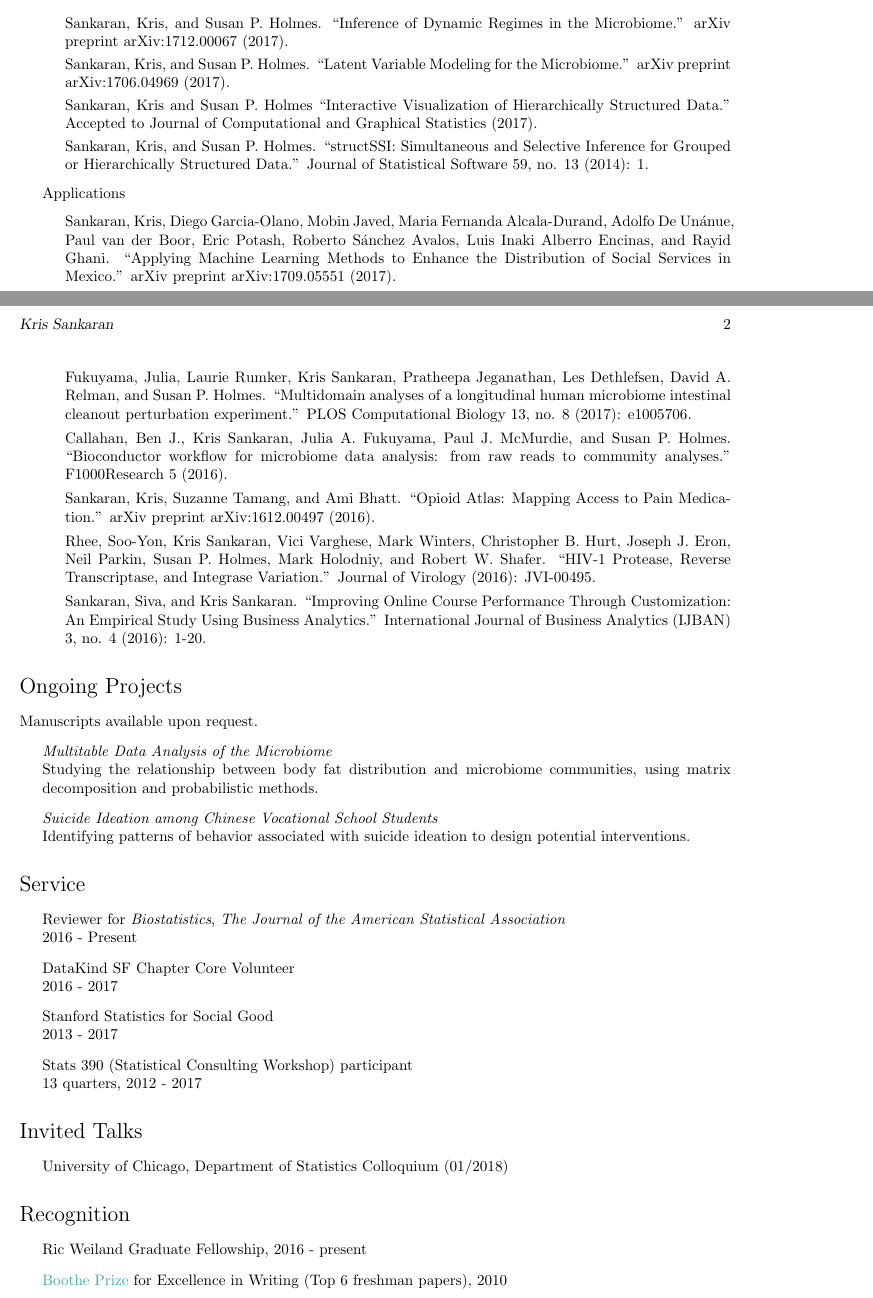
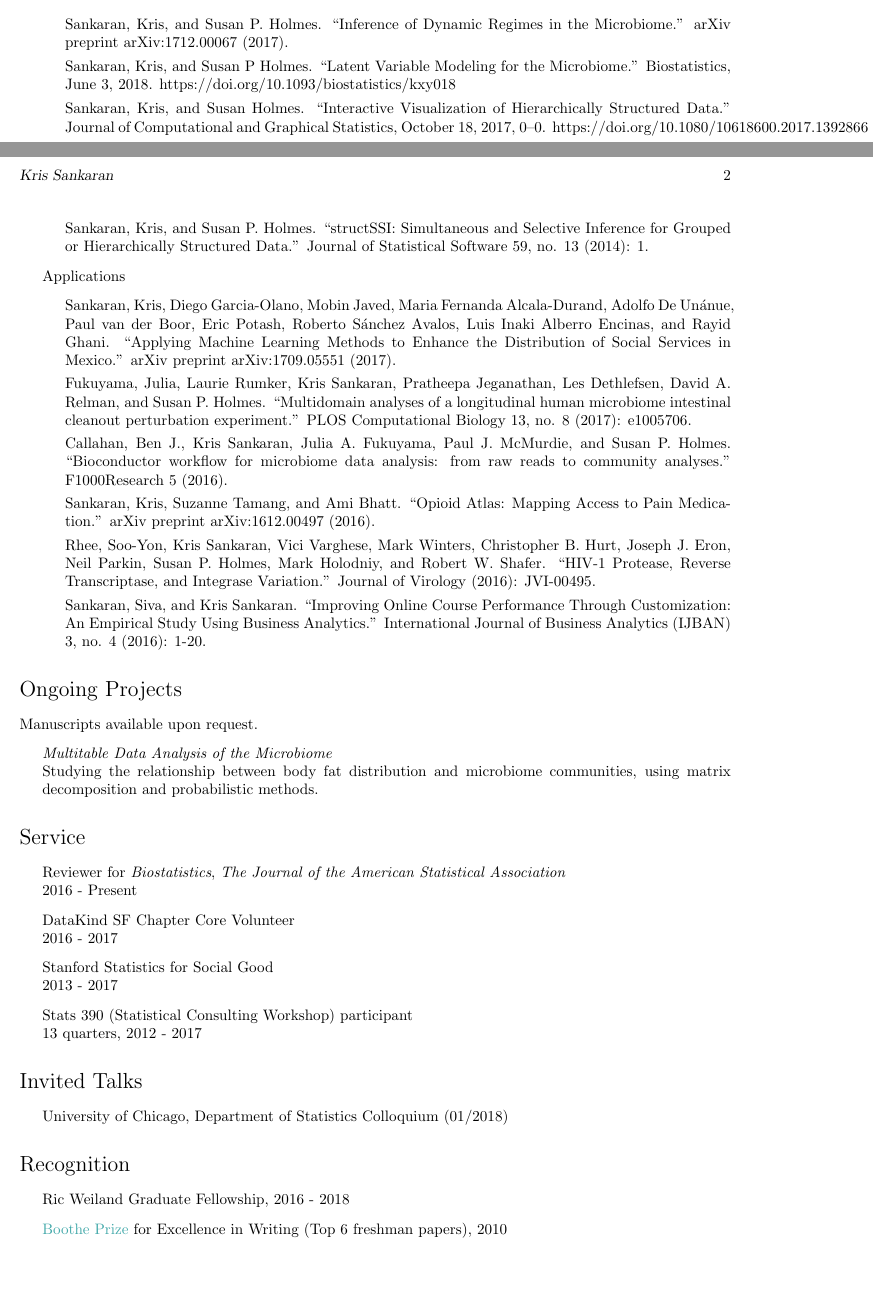
Before and after one commit to krisrs1128/personal-site, a LaTeX CV (projects/cv.tex): two parts of pages 1 and 2 of 2, joined at a grey line, cut so that both start at the same text, the shorter picture padded with empty space. Compiled offline with pdfLaTeX.

Commit message:
updated CV

```diff
--- a/projects/cv.tex
+++ b/projects/cv.tex
@@ -140,11 +144,10 @@ Stanford University
 \begin{itemize}
  \item Sankaran, Kris, and Susan P. Holmes. ``Inference of Dynamic Regimes in
    the Microbiome.'' arXiv preprint arXiv:1712.00067 (2017).
-\item Sankaran, Kris, and Susan P. Holmes. ``Latent Variable Modeling for the
-  Microbiome.'' arXiv preprint arXiv:1706.04969 (2017).
-\item Sankaran, Kris and Susan P. Holmes ``Interactive Visualization of
-  Hierarchically Structured Data.'' Accepted to Journal of Computational and
-  Graphical Statistics (2017).
+ \item Sankaran, Kris, and Susan P Holmes. ``Latent Variable Modeling for the
+   Microbiome.'' Biostatistics, June 3, 2018.
+   https://doi.org/10.1093/biostatistics/kxy018
+ \item Sankaran, Kris, and Susan Holmes. “Interactive Visualization of Hierarchically Structured Data.” Journal of Computational and Graphical Statistics, October 18, 2017, 0–0. https://doi.org/10.1080/10618600.2017.1392866
 \item Sankaran, Kris, and Susan P. Holmes. ``structSSI: Simultaneous and Selective
   Inference for Grouped or Hierarchically Structured Data.'' Journal of
   Statistical Software 59, no. 13 (2014): 1.
@@ -181,9 +184,6 @@ Manuscripts available upon request.
   \item \textit{Multitable Data Analysis of the Microbiome} \\
     Studying the relationship between body fat distribution and microbiome
     communities, using matrix decomposition and probabilistic methods.
-  \item \textit{Suicide Ideation among Chinese Vocational School Students} \\
-    Identifying patterns of behavior associated with suicide ideation to design
-    potential interventions.
 \end{itemize}
 
 \section*{Service}
@@ -206,7 +206,7 @@ Manuscripts available upon request.
 
 \section*{Recognition}
 \begin{itemize}
-\item Ric Weiland Graduate Fellowship, 2016 - present
+\item Ric Weiland Graduate Fellowship, 2016 - 2018
 \item \href{https://undergrad.stanford.edu/programs/pwr/publications-prizes-and-awards/boothe-prize-essays}{Boothe Prize} for Excellence in Writing (Top 6 freshman papers), 2010
 \end{itemize}
 
```
Also changed, not shown: projects/cv.tex (10 more changed lines).
